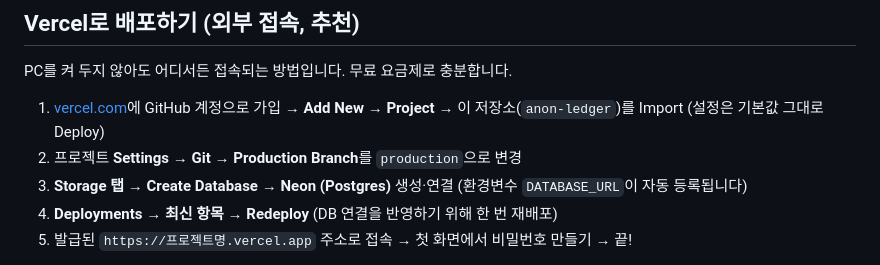
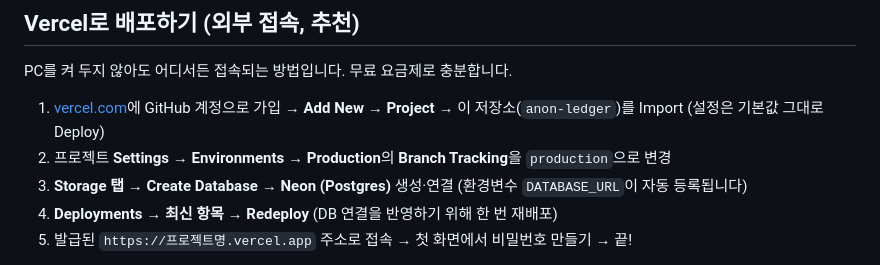
Before and after one commit to lenope1214/anon-ledger, a Markdown page: README.md, the part around the change. Rendered like a GitHub page.

Commit message:
README: Vercel 운영 브랜치 설정 경로를 새 UI(Settings→Environments)로 수정
Co-Authored-By: Claude Fable 5 <noreply@anthropic.com>
Claude-Session: https://claude.ai/code/session_01WGS8q4dJ9FEHjWHr4Z4wGM

```diff
--- a/README.md
+++ b/README.md
@@ -70,7 +70,7 @@ PC를 켜 두지 않아도 어디서든 접속되는 방법입니다. 무료 요
 
 1. [vercel.com](https://vercel.com)에 GitHub 계정으로 가입 → **Add New → Project** →
    이 저장소(`anon-ledger`)를 Import (설정은 기본값 그대로 Deploy)
-2. 프로젝트 **Settings → Git → Production Branch**를 `production`으로 변경
+2. 프로젝트 **Settings → Environments → Production**의 **Branch Tracking**을 `production`으로 변경
 3. **Storage 탭 → Create Database → Neon (Postgres)** 생성·연결
    (환경변수 `DATABASE_URL`이 자동 등록됩니다)
 4. **Deployments → 최신 항목 → Redeploy** (DB 연결을 반영하기 위해 한 번 재배포)
```
